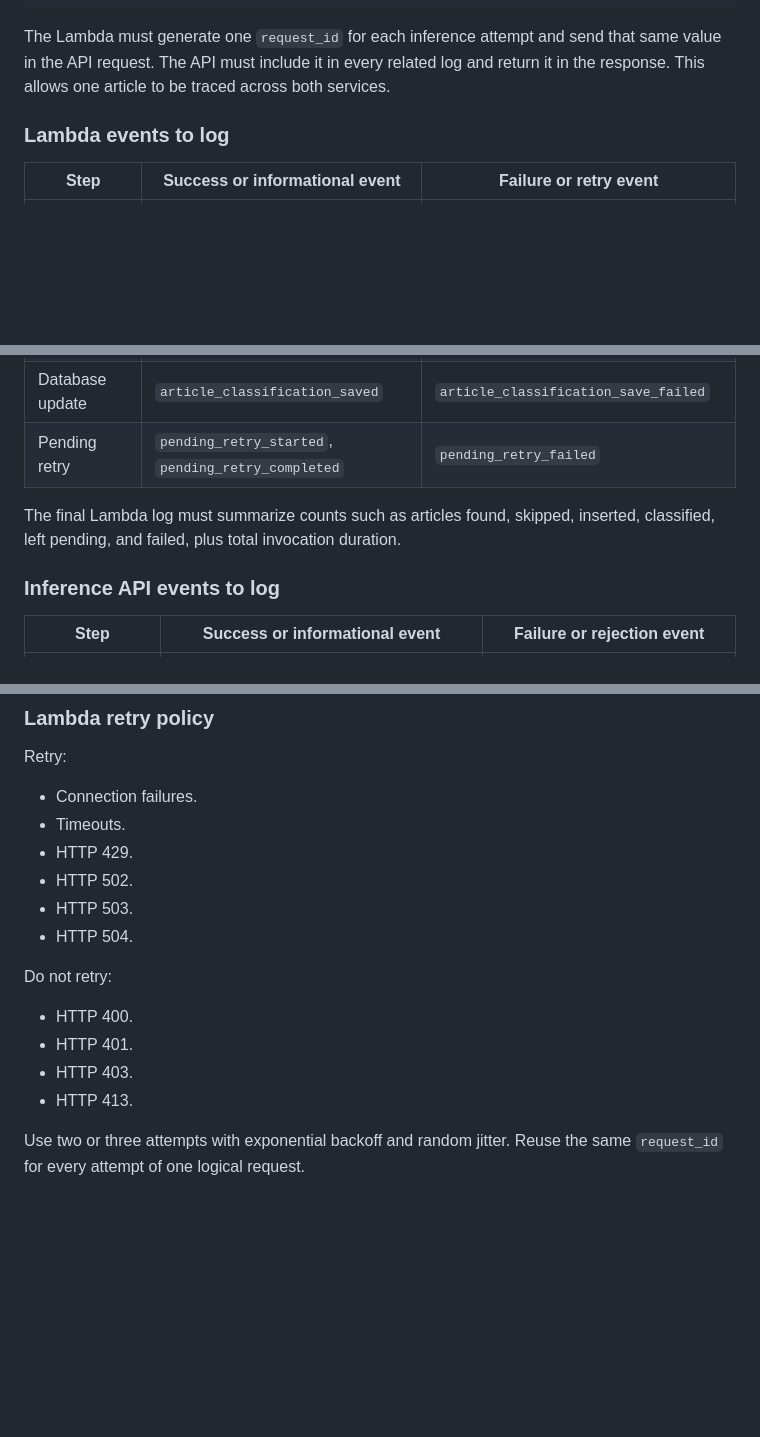
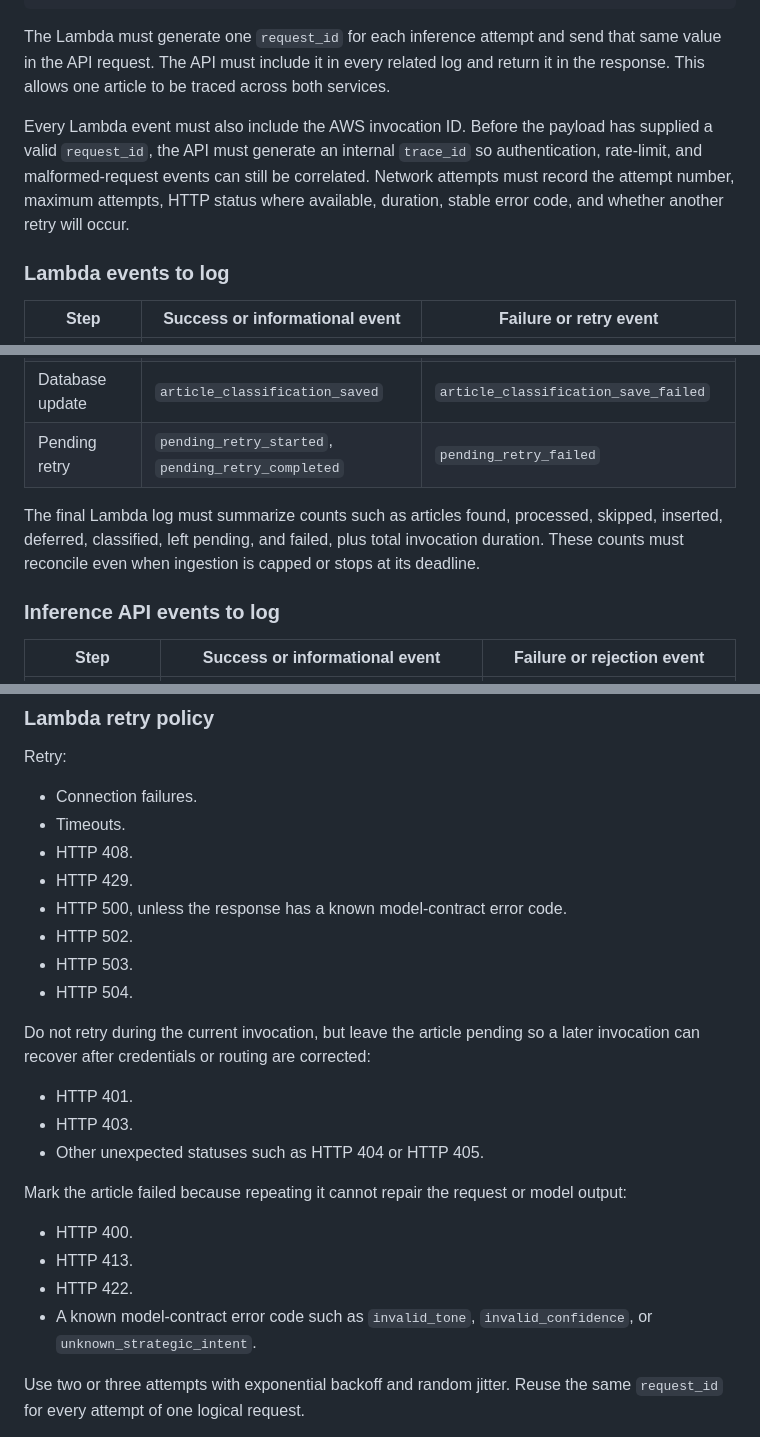
Before and after one commit to CodeForAfrica/VI, a Markdown page: solution-spec.md, 3 parts joined by grey strips. Drawn GitHub-style; blank space fills up the shorter version.

Commit message:
Document inference service architecture

```diff
--- a/solution-spec.md
+++ b/solution-spec.md
@@ -190,6 +190,13 @@ that same value in the API request. The API must include it in every related log
 and return it in the response. This allows one article to be traced across both
 services.
 
+Every Lambda event must also include the AWS invocation ID. Before the payload
+has supplied a valid `request_id`, the API must generate an internal `trace_id`
+so authentication, rate-limit, and malformed-request events can still be
+correlated. Network attempts must record the attempt number, maximum attempts,
+HTTP status where available, duration, stable error code, and whether another
+retry will occur.
+
 ### Lambda events to log
 
 | Step | Success or informational event | Failure or retry event |
@@ -203,8 +210,10 @@ services.
 | Database update | `article_classification_saved` | `article_classification_save_failed` |
 | Pending retry | `pending_retry_started`, `pending_retry_completed` | `pending_retry_failed` |
 
-The final Lambda log must summarize counts such as articles found, skipped,
-inserted, classified, left pending, and failed, plus total invocation duration.
+The final Lambda log must summarize counts such as articles found, processed,
+skipped, inserted, deferred, classified, left pending, and failed, plus total
+invocation duration. These counts must reconcile even when ingestion is capped
+or stops at its deadline.
 
 ### Inference API events to log
 
@@ -615,17 +628,28 @@ Retry:
 
 - Connection failures.
 - Timeouts.
+- HTTP 408.
 - HTTP 429.
+- HTTP 500, unless the response has a known model-contract error code.
 - HTTP 502.
 - HTTP 503.
 - HTTP 504.
 
-Do not retry:
+Do not retry during the current invocation, but leave the article pending so a
+later invocation can recover after credentials or routing are corrected:
+
+- HTTP 401.
+- HTTP 403.
+- Other unexpected statuses such as HTTP 404 or HTTP 405.
+
+Mark the article failed because repeating it cannot repair the request or model
+output:
 
 - HTTP 400.
-- HTTP 401.
-- HTTP 403.
 - HTTP 413.
+- HTTP 422.
+- A known model-contract error code such as `invalid_tone`,
+  `invalid_confidence`, or `unknown_strategic_intent`.
 
 Use two or three attempts with exponential backoff and random jitter. Reuse the
 same `request_id` for every attempt of one logical request.
```
Also changed, not shown: other parts of solution-spec.md (+5 -1 lines).
